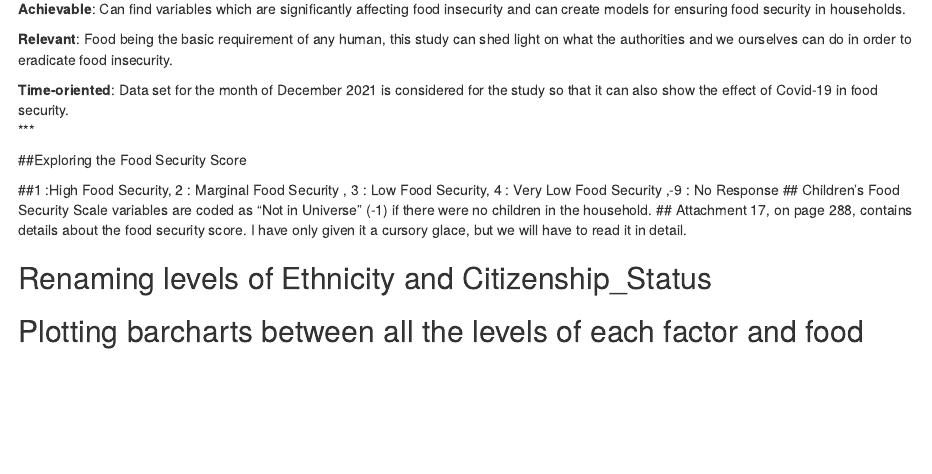
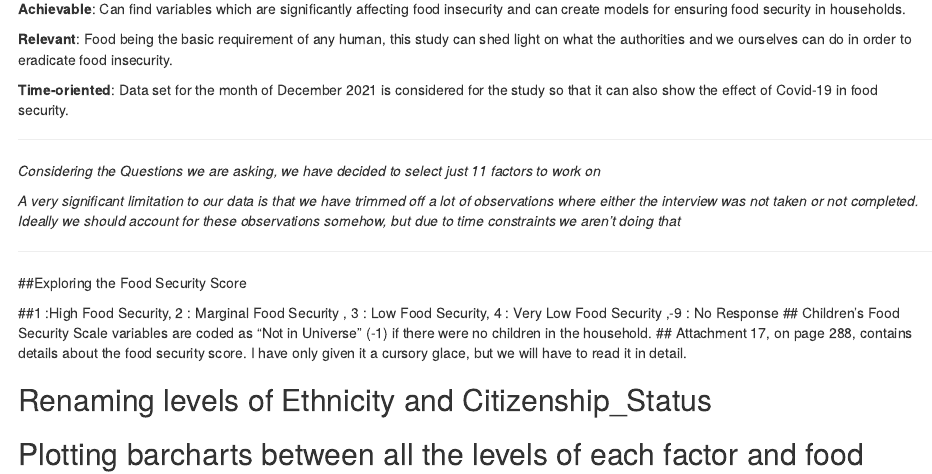
Before and after one commit to averma1010/Food-Insecurity-2021, an R Markdown document (Food_Security_Project_1.rmd): the page in a window 1100 px wide, from 350 px down. Rendered offline with R 4.5, knitr and Pandoc, with nearby package versions; the code is not run, so its results and figures are left out.

Commit message:
Update Food_Security_Project_1.rmd

```diff
--- a/Food_Security_Project_1.rmd
+++ b/Food_Security_Project_1.rmd
@@ -21,6 +21,14 @@
 **Relevant**: Food being the basic requirement of any human, this study can shed light on what the authorities and we ourselves can do in order to eradicate food insecurity.
 
 **Time-oriented**: Data set for the month of December 2021 is considered for the study so that it can also show the effect of Covid-19 in food security.
+
+***
+
+*Considering the Questions we are asking, we have decided to select just 11 factors to work on*
+
+*A very significant limitation to our data is that we have trimmed off a lot of observations where either the interview was not taken or not completed.  Ideally we should account for these observations somehow, but due to time constraints we aren't doing that*
+
+
 ***
 
 
```
